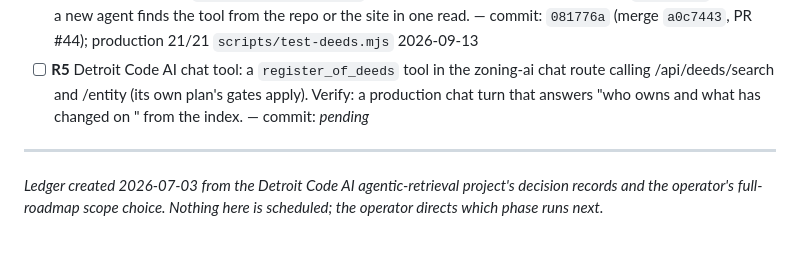
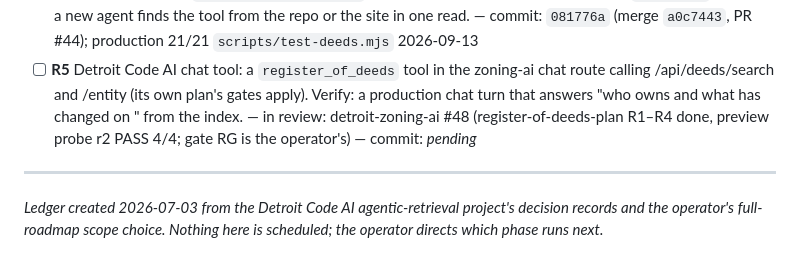
Before and after one commit to jacobdurrah/detroit-data-intel-v2, a Markdown page: docs/plans/data-intel-roadmap.md, the part around the change. Rendered like a GitHub page.

Commit message:
docs(plan): Phase R R5 — in review as detroit-zoning-ai #48 (preview probe PASS; gate RG pending)
Co-Authored-By: Claude Opus 5 <noreply@anthropic.com>
Claude-Session: https://claude.ai/code/session_017S8zC1iJxAPEpqSpBynBtX

```diff
--- a/docs/plans/data-intel-roadmap.md
+++ b/docs/plans/data-intel-roadmap.md
@@ -299,7 +299,8 @@ with the same rate limit and caching as every other endpoint.
   **Enables:** a new agent finds the tool from the repo or the site in one read. — commit: `081776a` (merge `a0c7443`, PR #44); production 21/21 `scripts/test-deeds.mjs` 2026-09-13
 - [ ] **R5** Detroit Code AI chat tool: a `register_of_deeds` tool in the zoning-ai chat route calling
   /api/deeds/search and /entity (its own plan's gates apply). Verify: a production chat turn that answers "who owns
-  and what has changed on <parcel>" from the index. — commit: _pending_
+  and what has changed on <parcel>" from the index. — in review: detroit-zoning-ai #48 (register-of-deeds-plan R1–R4
+  done, preview probe r2 PASS 4/4; gate RG is the operator's) — commit: _pending_
 
 ---
 
```
